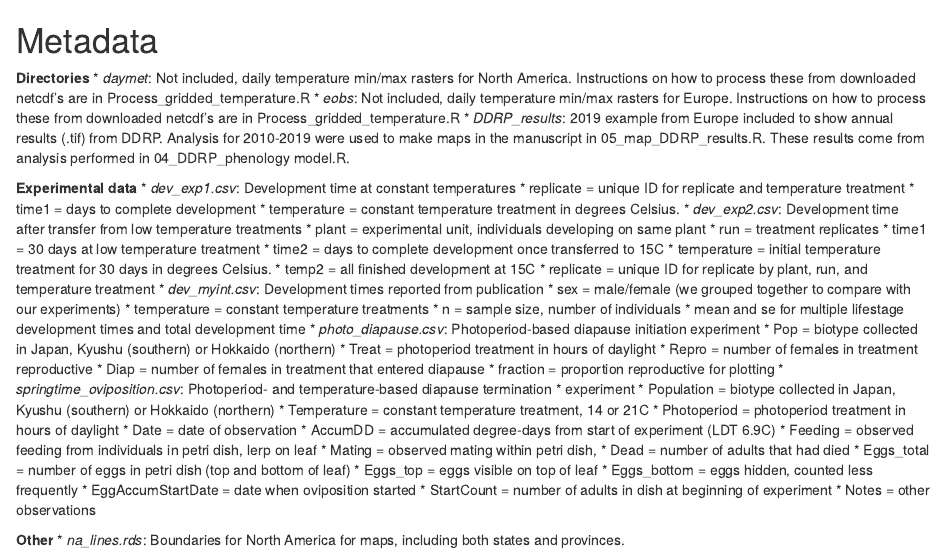
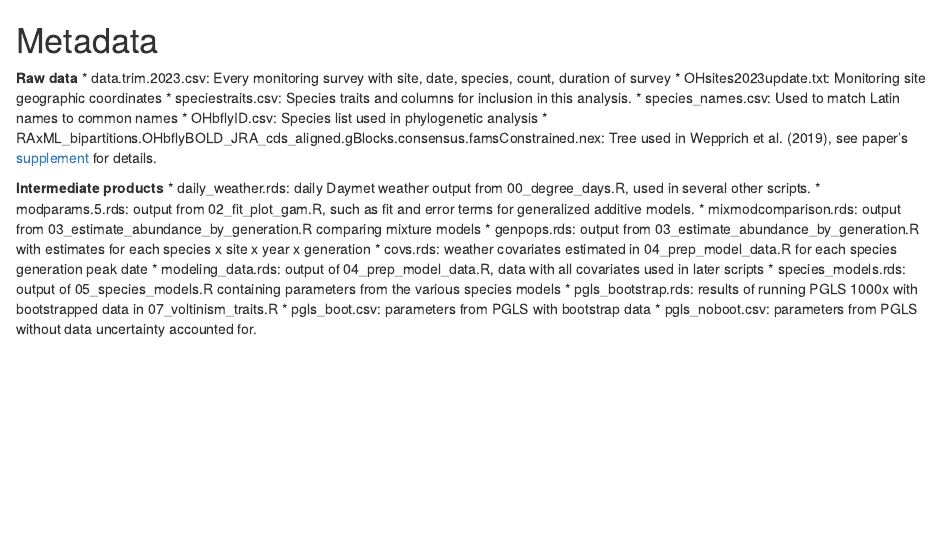
Before and after one commit to tysonwepprich/Wepprich_etal_2024_voltinism, an R Markdown document (data/Metadata.Rmd): the page in a window 1100 px wide, from its top. Rendered offline with R 4.5, knitr and Pandoc, with nearby package versions.

Commit message:
version for manuscript submission

```diff
--- a/code/02_fit_plot_gam.R
+++ b/code/02_fit_plot_gam.R
@@ -278,5 +278,5 @@ for (mf in seq_along(modfiles)){
       theme(panel.grid.minor = element_blank(), panel.grid.major = element_blank()) +
     theme(legend.position = c(.15, .925))
   gamplt
-  ggsave(filename = "example_gam.tif", path = "figures", device='tiff', dpi=600)
+  ggsave(filename = "fig2A.tif", path = "figures", device='tiff', dpi=600)
 
@@ -300,7 +300,7 @@ for (mf in seq_along(modfiles)){
     theme(panel.grid.minor = element_blank(), panel.grid.major = element_blank()) +
     theme(legend.position = c(.15, .925))
   gamdoyplt
-  ggsave(filename = "example_gamdoy.tif", path = "figures", device='tiff', dpi=600)
+  ggsave(filename = "fig2B.tif", path = "figures", device='tiff', dpi=600)
 
 
 
--- a/code/03_estimate_abundance_by_generation.R
+++ b/code/03_estimate_abundance_by_generation.R
@@ -153,8 +153,8 @@ for (sp in 1:nrow(mvspecies)){
     theme(legend.position = "none")
   mmplt
 
-  ggsave(filename = "example_mix.tif", path = "figures", device='tiff', dpi=600)
-  saveRDS(mmplt, file = paste0("figures/species_examples/mix_", latin, ".rds"))
+  ggsave(filename = "fig2C.tif", path = "figures", device='tiff', dpi=600)
+  # saveRDS(mmplt, file = paste0("figures/species_examples/mix_", latin, ".rds"))
 
   # ggsave(filename = paste(tmp$params$CommonName, "mixmod", "GDD", "png", sep = "."),
   #        plot = mmplt, device = "png", path = "gams/plots", width = 8, height = 6, units = "in")
--- a/code/07_voltinism_traits.R
+++ b/code/07_voltinism_traits.R
@@ -539,0 +539,2 @@ plttraits <- left_join(traits, species)
+  annotate("text", x = 0.04, y = .1, label = "paste(italic(t), \" = 2.84, \", d.f., \" = 28, \",italic(P), \" = 0.0083\")", parse = TRUE) +
+  annotate("text", x = 0.04, y = .09, label = "paste(italic(R)^{2}, \" = 0.20\")", parse = TRUE) +
@@ -564,2 +561,0 @@ ggplot(plttraits, aes(x = LG_trend, y = trend, label = Latin)) +
-  annotate("text", x = 0.04, y = .1, label = "paste(italic(t), \" = 2.84, \", d.f., \" = 28, \",italic(P), \" = 0.0083\")", parse = TRUE) +
-  annotate("text", x = 0.04, y = .09, label = "paste(italic(R)^{2}, \" = 0.20\")", parse = TRUE) +
--- a/data/Metadata.Rmd
+++ b/data/Metadata.Rmd
@@ -1,49 +1,21 @@
 # Metadata
 
-**Directories**
-* *daymet*: Not included, daily temperature min/max rasters for North America. Instructions on how to process these from downloaded netcdf's are in Process_gridded_temperature.R
-* *eobs*: Not included, daily temperature min/max rasters for Europe. Instructions on how to process these from downloaded netcdf's are in Process_gridded_temperature.R
-* *DDRP_results*: 2019 example from Europe included to show annual results (.tif) from DDRP. Analysis for 2010-2019 were used to make maps in the manuscript in 05_map_DDRP_results.R. These results come from analysis performed in 04_DDRP_phenology model.R.
+**Raw data**
+* data.trim.2023.csv: Every monitoring survey with site, date, species, count, duration of survey
+* OHsites2023update.txt: Monitoring site geographic coordinates
+* speciestraits.csv: Species traits and columns for inclusion in this analysis.
+* species_names.csv: Used to match Latin names to common names
+* OHbflyID.csv: Species list used in phylogenetic analysis
+* RAxML_bipartitions.OHbflyBOLD_JRA_cds_aligned.gBlocks.consensus.famsConstrained.nex: Tree used in Wepprich et al. (2019), see paper's [supplement](https://doi.org/10.1371/journal.pone.0216270) for details.
 
-**Experimental data**
-* *dev_exp1.csv*: Development time at constant temperatures
-    * replicate = unique ID for replicate and temperature treatment
-    * time1 = days to complete development
-    * temperature = constant temperature treatment in degrees Celsius.
-* *dev_exp2.csv*: Development time after transfer from low temperature treatments
-    * plant = experimental unit, individuals developing on same plant
-    * run = treatment replicates
-    * time1 = 30 days at low temperature treatment
-    * time2 = days to complete development once transferred to 15C
-    * temperature = initial temperature treatment for 30 days in degrees Celsius.
-    * temp2 = all finished development at 15C
-    * replicate = unique ID for replicate by plant, run, and temperature treatment
-* *dev_myint.csv*: Development times reported from publication
-    * sex = male/female (we grouped together to compare with our experiments)
-    * temperature = constant temperature treatments
-    * n = sample size, number of individuals
-    * mean and se for multiple lifestage development times and total development time
-* *photo_diapause.csv*: Photoperiod-based diapause initiation experiment
-    * Pop = biotype collected in Japan, Kyushu (southern) or Hokkaido (northern)
-    * Treat = photoperiod treatment in hours of daylight
-    * Repro = number of females in treatment reproductive
-    * Diap = number of females in treatment that entered diapause
-    * fraction = proportion reproductive for plotting
-* *springtime_oviposition.csv*: Photoperiod- and temperature-based diapause termination * experiment
-    * Population = biotype collected in Japan, Kyushu (southern) or Hokkaido (northern)
-    * Temperature = constant temperature treatment, 14 or 21C
-    * Photoperiod = photoperiod treatment in hours of daylight
-    * Date = date of observation
-    * AccumDD = accumulated degree-days from start of experiment (LDT 6.9C)
-    * Feeding = observed feeding from individuals in petri dish, lerp on leaf
-    * Mating = observed mating within petri dish,
-    * Dead = number of adults that had died
-    * Eggs_total = number of eggs in petri dish (top and bottom of leaf)
-    * Eggs_top = eggs visible on top of leaf
-    * Eggs_bottom = eggs hidden, counted less frequently
-    * EggAccumStartDate = date when oviposition started
-    * StartCount = number of adults in dish at beginning of experiment
-    * Notes = other observations
-
-**Other**
-* *na_lines.rds*: Boundaries for North America for maps, including both states and provinces.
+**Intermediate products**
+* daily_weather.rds: daily Daymet weather output from 00_degree_days.R, used in several other scripts.
+* modparams.5.rds: output from 02_fit_plot_gam.R, such as fit and error terms for generalized additive models.
+* mixmodcomparison.rds: output from 03_estimate_abundance_by_generation.R comparing mixture models
+* genpops.rds: output from 03_estimate_abundance_by_generation.R with estimates for each species x site x year x generation
+* covs.rds: weather covariates estimated in 04_prep_model_data.R for each species generation peak date
+* modeling_data.rds: output of 04_prep_model_data.R, data with all covariates used in later scripts
+* species_models.rds: output of 05_species_models.R containing parameters from the various species models
+* pgls_bootstrap.rds: results of running PGLS 1000x with bootstrapped data in 07_voltinism_traits.R
+* pgls_boot.csv: parameters from PGLS with bootstrap data
+* pgls_noboot.csv: parameters from PGLS without data uncertainty accounted for.
```
Also changed, not shown: code/04_prep_model_data.R (+3 -3 lines), code/06_community_models.R (+7 -7 lines), code/08_phenology_plot.R (+13 -3 lines), code/utils.R (+0 -3 lines), gams/README.Rmd (+0 -3 lines), README.md, code/02_fit_plot_gam.R (2 more changed lines), code/07_voltinism_traits.R (60 more changed lines), 1 other file.
